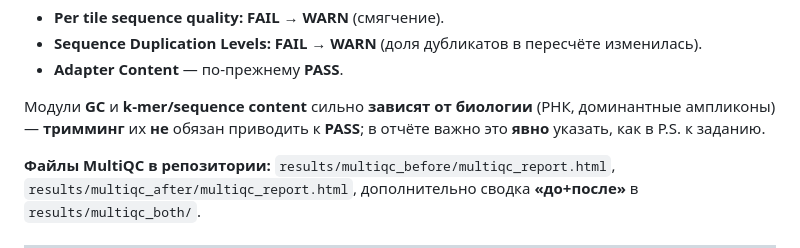
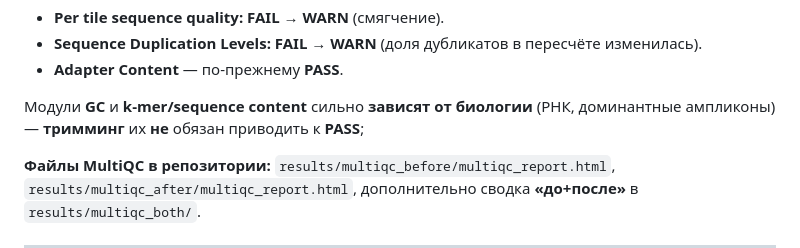
Before and after one commit to vasvadim/bioinformatics_mipt_1sem, a Markdown page: task_5/OTCHET.md, the part around the change. Drawn GitHub-style.

```diff
--- a/task_5/OTCHET.md
+++ b/task_5/OTCHET.md
@@ -79,7 +79,7 @@ drwxr-xr-x. 8 studfbmf02_03 fbmf        6 Apr 27 00:12 ..
 - **Sequence Duplication Levels:** **FAIL** → **WARN** (доля дубликатов в пересчёте изменилась).
 - **Adapter Content** — по-прежнему **PASS**.
 
-Модули **GC** и **k-mer/sequence content** сильно **зависят от биологии** (РНК, доминантные ампликоны) — **тримминг** их **не** обязан приводить к **PASS**; в отчёте важно это **явно** указать, как в P.S. к заданию.
+Модули **GC** и **k-mer/sequence content** сильно **зависят от биологии** (РНК, доминантные ампликоны) — **тримминг** их **не** обязан приводить к **PASS**;
 
 **Файлы MultiQC в репозитории:** `results/multiqc_before/multiqc_report.html`, `results/multiqc_after/multiqc_report.html`, дополнительно сводка **«до+после»** в `results/multiqc_both/`.
 
```
